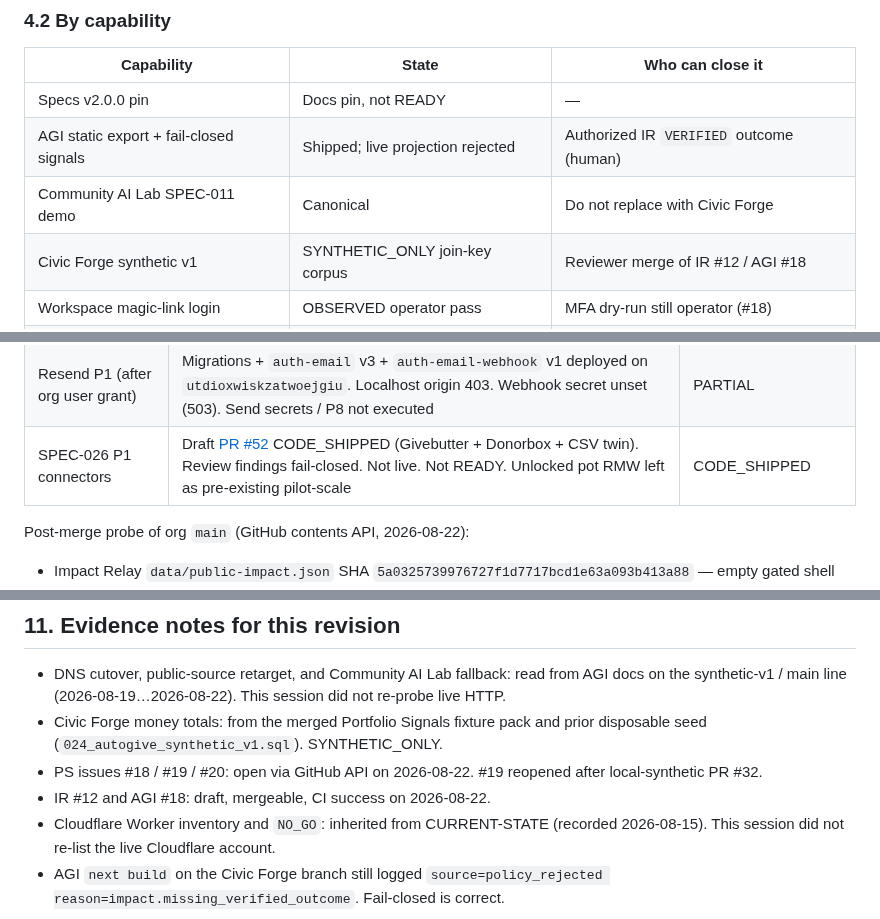
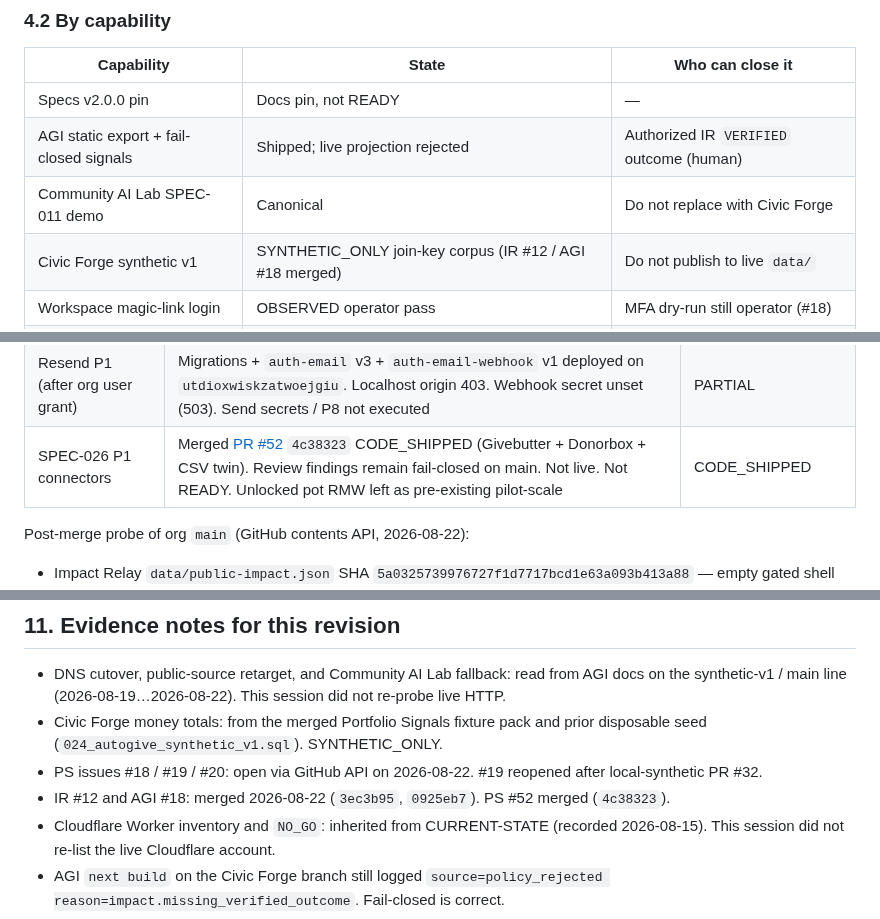
Before and after one commit to Autonomous-Giving-Incorporated/Portfolio-Signals, a Markdown page: docs/PRODUCTION-READINESS-AND-CONTINUATION-2026-08-22.md, 3 parts joined by grey strips. Rendered like a GitHub page.

```diff
--- a/docs/PRODUCTION-READINESS-AND-CONTINUATION-2026-08-22.md
+++ b/docs/PRODUCTION-READINESS-AND-CONTINUATION-2026-08-22.md
@@ -122,7 +122,7 @@ The 17 August audit is still the first stack-wide record. Several of its **agent
 | Specs v2.0.0 pin | Docs pin, not READY | — |
 | AGI static export + fail-closed signals | Shipped; live projection rejected | Authorized IR `VERIFIED` outcome (human) |
 | Community AI Lab SPEC-011 demo | Canonical | Do not replace with Civic Forge |
-| Civic Forge synthetic v1 | SYNTHETIC_ONLY join-key corpus | Reviewer merge of IR #12 / AGI #18 |
+| Civic Forge synthetic v1 | SYNTHETIC_ONLY join-key corpus (IR #12 / AGI #18 merged) | Do not publish to live `data/` |
 | Workspace magic-link login | OBSERVED operator pass | MFA dry-run still operator (#18) |
 | MFA enforced on privileged roles | `NOT_RUN_FOR_CURRENT_MAIN` | Operator + people (#18) |
 | Onboarding pack schema + Edge | OBSERVED 2026-08-08 | MFA dry-run (#18) |
@@ -337,7 +337,7 @@ Attempted Waves 0–3 as instructed. SPEC-028 was not unparked.
 | 3 Public impact loop | Live IR `data/public-impact.json` still `outcomes: []` / `gated:public_shell`. Live PS campaign still `execution.state: blocked`. Fixtures not promoted | OBSERVED empty shell |
 | 4 SPEC-028 | Left PARKED | — |
 | Resend P1 (after org user grant) | Migrations + `auth-email` v3 + `auth-email-webhook` v1 deployed on `utdioxwiskzatwoejgiu`. Localhost origin 403. Webhook secret unset (503). Send secrets / P8 not executed | PARTIAL |
-| SPEC-026 P1 connectors | Draft [PR #52](https://github.com/Autonomous-Giving-Incorporated/Portfolio-Signals/pull/52) CODE_SHIPPED (Givebutter + Donorbox + CSV twin). Review findings fail-closed. Not live. Not READY. Unlocked pot RMW left as pre-existing pilot-scale | CODE_SHIPPED |
+| SPEC-026 P1 connectors | Merged [PR #52](https://github.com/Autonomous-Giving-Incorporated/Portfolio-Signals/pull/52) `4c38323` CODE_SHIPPED (Givebutter + Donorbox + CSV twin). Review findings remain fail-closed on main. Not live. Not READY. Unlocked pot RMW left as pre-existing pilot-scale | CODE_SHIPPED |
 
 Post-merge probe of org `main` (GitHub contents API, 2026-08-22):
 
@@ -349,7 +349,7 @@ Post-merge probe of org `main` (GitHub contents API, 2026-08-22):
 - DNS cutover, public-source retarget, and Community AI Lab fallback: read from AGI docs on the synthetic-v1 / main line (2026-08-19…2026-08-22). This session did not re-probe live HTTP.
 - Civic Forge money totals: from the merged Portfolio Signals fixture pack and prior disposable seed (`024_autogive_synthetic_v1.sql`). SYNTHETIC_ONLY.
 - PS issues #18 / #19 / #20: open via GitHub API on 2026-08-22. #19 reopened after local-synthetic PR #32.
-- IR #12 and AGI #18: draft, mergeable, CI success on 2026-08-22.
+- IR #12 and AGI #18: merged 2026-08-22 (`3ec3b95`, `0925eb7`). PS #52 merged (`4c38323`).
 - Cloudflare Worker inventory and `NO_GO`: inherited from CURRENT-STATE (recorded 2026-08-15). This session did not re-list the live Cloudflare account.
 - AGI `next build` on the Civic Forge branch still logged `source=policy_rejected reason=impact.missing_verified_outcome`. Fail-closed is correct.
 
```
Also changed, not shown: other parts of docs/PRODUCTION-READINESS-AND-CONTINUATION-2026-08-22.md (+7 -7 lines), docs/CURRENT-STATE.md (+1 -1 lines).
